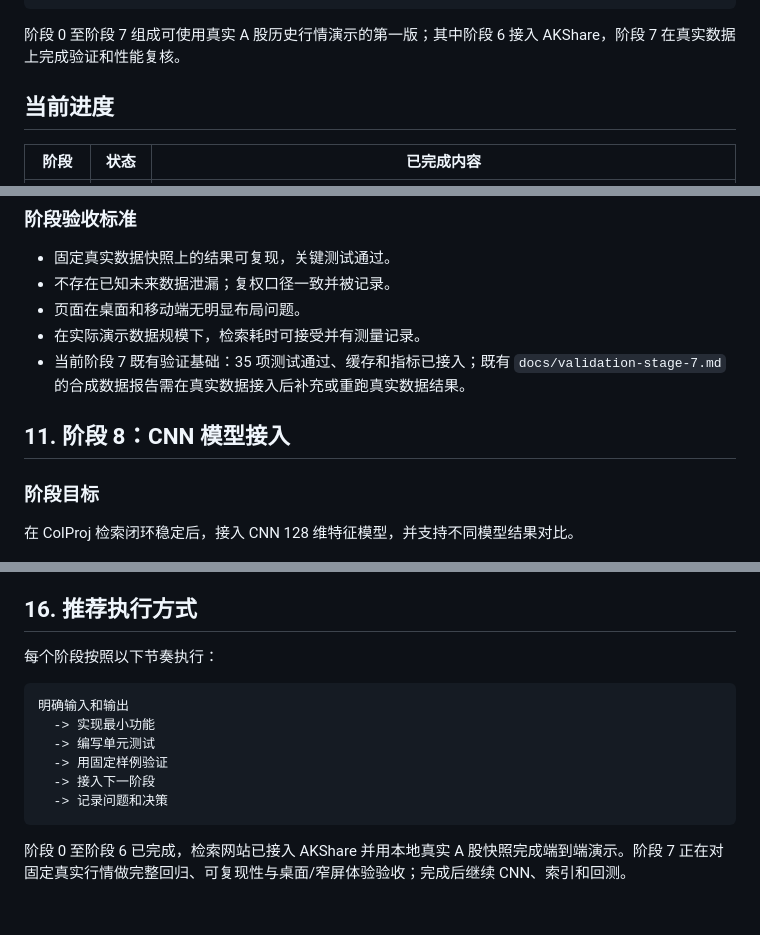
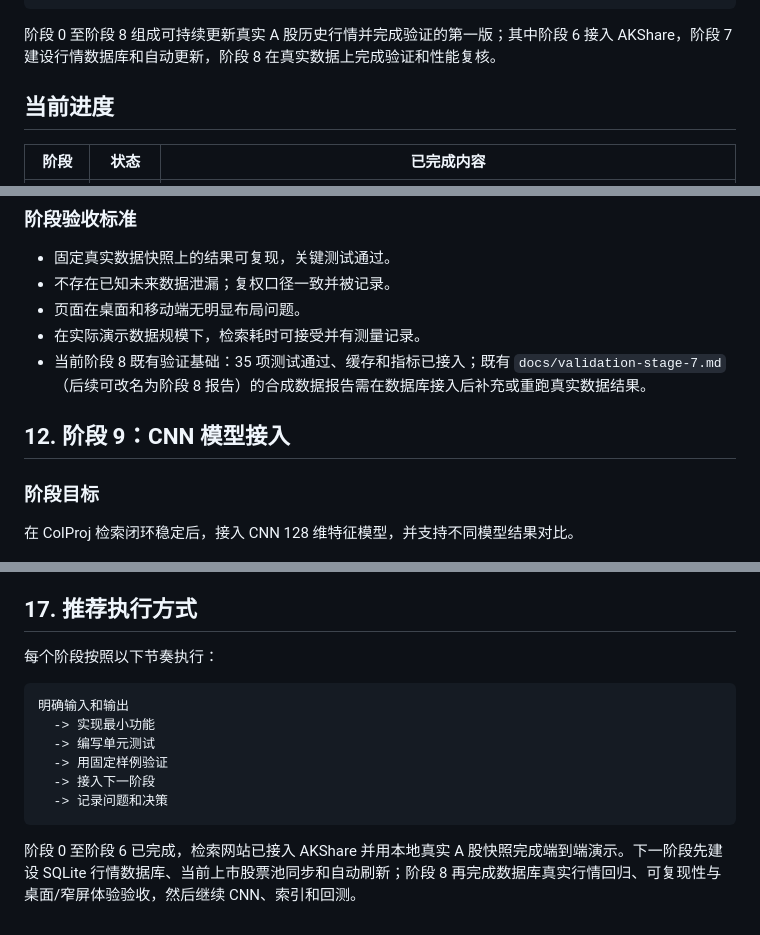
Before and after one commit to YWatering/testchalpha, a Markdown page: 工作计划.md, 3 parts joined by grey strips. GitHub-like rendering.

Commit message:
Plan next stage live market database

````diff
--- a/工作计划.md
+++ b/工作计划.md
@@ -21,7 +21,7 @@
   -> 信号与组合回测
 ```
 
-阶段 0 至阶段 7 组成可使用真实 A 股历史行情演示的第一版；其中阶段 6 接入 AKShare，阶段 7 在真实数据上完成验证和性能复核。
+阶段 0 至阶段 8 组成可持续更新真实 A 股历史行情并完成验证的第一版；其中阶段 6 接入 AKShare，阶段 7 建设行情数据库和自动更新，阶段 8 在真实数据上完成验证和性能复核。
 
 ## 当前进度
 
@@ -655,9 +716,9 @@ GET /api/retrieval/config
 - 不存在已知未来数据泄漏；复权口径一致并被记录。
 - 页面在桌面和移动端无明显布局问题。
 - 在实际演示数据规模下，检索耗时可接受并有测量记录。
-- 当前阶段 7 既有验证基础：35 项测试通过、缓存和指标已接入；既有 `docs/validation-stage-7.md` 的合成数据报告需在真实数据接入后补充或重跑真实数据结果。
+- 当前阶段 8 既有验证基础：35 项测试通过、缓存和指标已接入；既有 `docs/validation-stage-7.md`（后续可改名为阶段 8 报告）的合成数据报告需在数据库接入后补充或重跑真实数据结果。
 
-## 11. 阶段 8：CNN 模型接入
+## 12. 阶段 9：CNN 模型接入
 
 ### 阶段目标
 
@@ -821,7 +882,7 @@ GET /api/retrieval/config
 - 真实行情文件不包含在公共 Git 仓库中，下载和使用符合数据源条款。
 - 离线状态下可使用上次保存的数据快照演示。
 
-## 16. 推荐执行方式
+## 17. 推荐执行方式
 
 每个阶段按照以下节奏执行：
 
@@ -834,4 +895,4 @@ GET /api/retrieval/config
   -> 记录问题和决策
 ```
 
-阶段 0 至阶段 6 已完成，检索网站已接入 AKShare 并用本地真实 A 股快照完成端到端演示。阶段 7 正在对固定真实行情做完整回归、可复现性与桌面/窄屏体验验收；完成后继续 CNN、索引和回测。
+阶段 0 至阶段 6 已完成，检索网站已接入 AKShare 并用本地真实 A 股快照完成端到端演示。下一阶段先建设 SQLite 行情数据库、当前上市股票池同步和自动刷新；阶段 8 再完成数据库真实行情回归、可复现性与桌面/窄屏体验验收，然后继续 CNN、索引和回测。
````
Also changed, not shown: other parts of 工作计划.md (+78 -17 lines).
